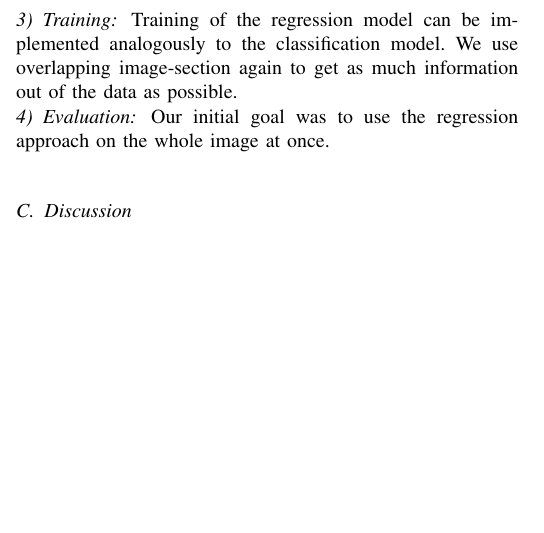
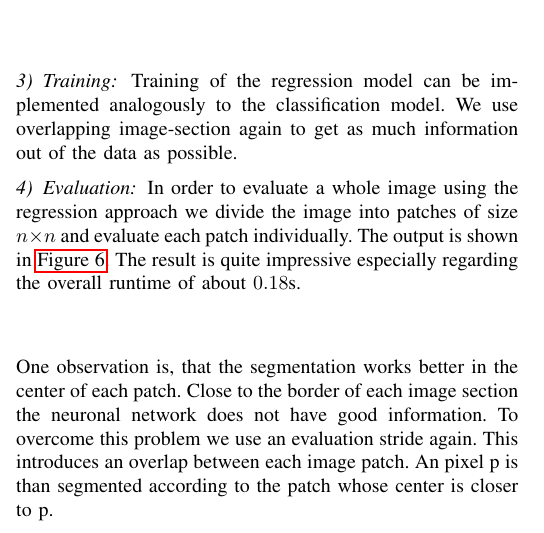
Before and after one commit to MartinThoma/ml-abschlusspaper, a LaTeX paper (pixel-wise-street-segmentation.tex, which reads ch4-our-model.tex): part of one column of page 3 of 6, cut so that both start at the same text, the shorter picture padded with empty space. Compiled offline with pdfLaTeX.

Commit message:
write chapter about regression

```diff
--- a/ch4-our-model.tex
+++ b/ch4-our-model.tex
@@ -132,7 +132,7 @@ Training of the regression model can be implemented analogously to the classific
 
 \subsubsection{Evaluation}
 
-Our initial goal was to use the regression approach on the whole image at once.
+In order to evaluate a whole image using the regression approach we divide the image into patches of size $n \times n$ and evaluate each patch individually. The output is shown in \Cref{fig:reg_stride2}. The result is quite impressive especially regarding the overall runtime of about $0.18$s.
 
 \begin{figure}[]
 	\centering
@@ -142,4 +142,5 @@ Our initial goal was to use the regression approach on the whole image at once.
 \end{figure}
 
 
+One observation is, that the segmentation works better in the center of each patch. Close to the border of each image section the neuronal network does not have good information. To overcome this problem we use an evaluation stride again. This introduces an overlap between each image patch. An pixel p is than segmented according to the patch whose center is closer to p.
 
@@ -147,7 +151,7 @@ Our initial goal was to use the regression approach on the whole image at once.
 	\centering
 	\includegraphics[width=\columnwidth]{figures/models/testing2-um_32_conv_stride37.png}
 	\caption{Using regression approach with stride of 37}
-	\label{fig:reg_stride10}
+	\label{fig:reg_stride37}
 \end{figure}
 
-\subsection{Discussion}
+\Cref{fig:reg_stride37} shows the output when using a stride of 37. We see that the edge of the street is classified slightly better. To get this effect already a big stride between 37 and 47 is sufficient. In the regression approach there is no measurable benefit of using strides below 37.
```
Also changed, not shown: ch4-our-model.tex (5 more changed lines).
